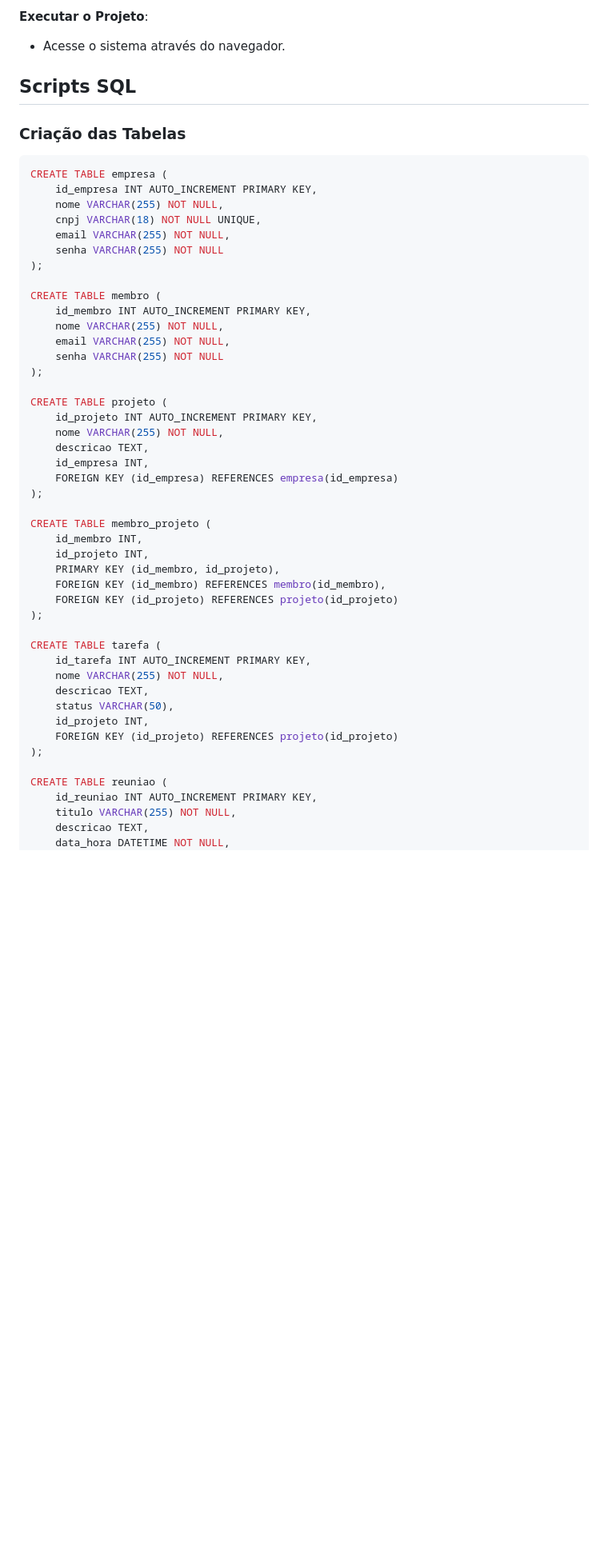
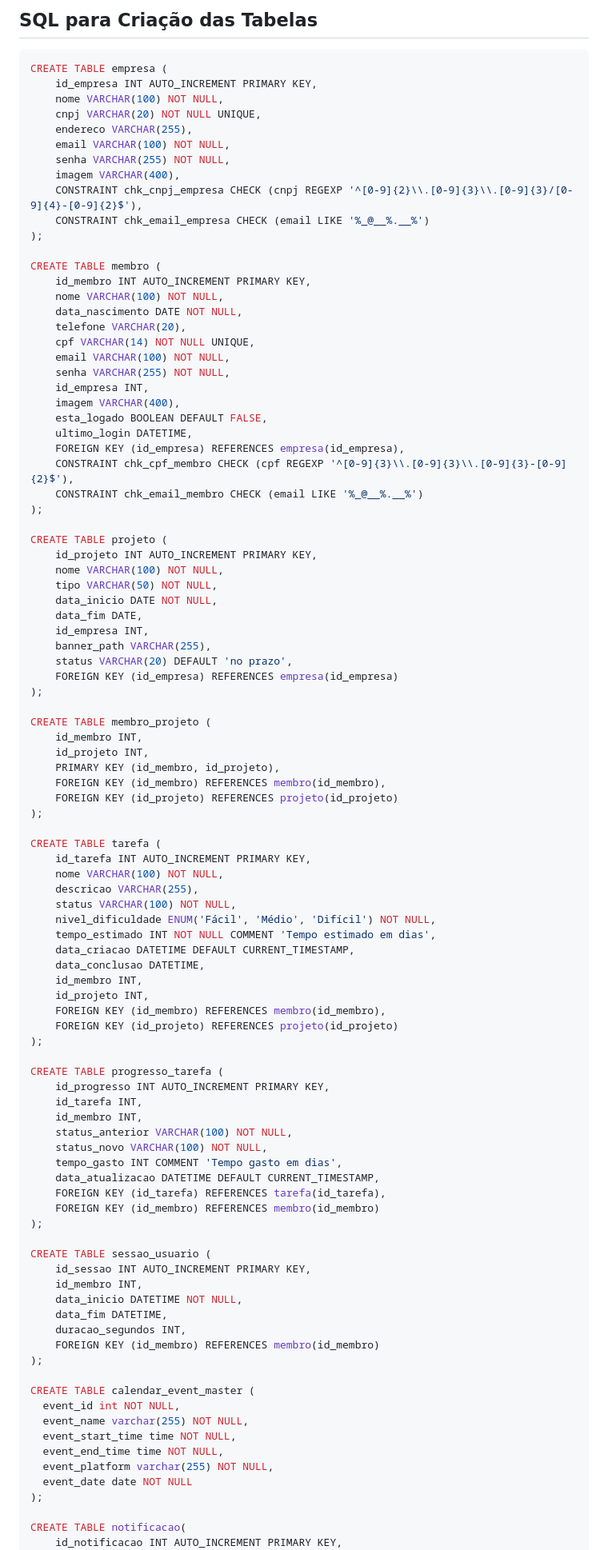
Before and after one commit to JEMS2001/Projeto_Integrador, a Markdown page: README.md, the part around the change printed below. Shown: that part at 80% size. Rendered like a GitHub page; blank space fills up the shorter version.

````diff
--- a/README.md
+++ b/README.md
@@ -64,32 +62,45 @@ Este é um projeto de sistema integrador desenvolvido com PHP e MariaDB, que inc
 
- **Executar o Projeto**:
-   - Acesse o sistema através do navegador.
-
-## Scripts SQL
-
-### Criação das Tabelas
+## SQL para Criação das Tabelas
 
 ```sql
 CREATE TABLE empresa (
     id_empresa INT AUTO_INCREMENT PRIMARY KEY,
-    nome VARCHAR(255) NOT NULL,
-    cnpj VARCHAR(18) NOT NULL UNIQUE,
-    email VARCHAR(255) NOT NULL,
-    senha VARCHAR(255) NOT NULL
+    nome VARCHAR(100) NOT NULL,
+    cnpj VARCHAR(20) NOT NULL UNIQUE,
+    endereco VARCHAR(255),
+    email VARCHAR(100) NOT NULL,
+    senha VARCHAR(255) NOT NULL,
+    imagem VARCHAR(400),
+    CONSTRAINT chk_cnpj_empresa CHECK (cnpj REGEXP '^[0-9]{2}\\.[0-9]{3}\\.[0-9]{3}/[0-9]{4}-[0-9]{2}$'),
+    CONSTRAINT chk_email_empresa CHECK (email LIKE '%_@__%.__%')
 );
 
 CREATE TABLE membro (
     id_membro INT AUTO_INCREMENT PRIMARY KEY,
-    nome VARCHAR(255) NOT NULL,
-    email VARCHAR(255) NOT NULL,
-    senha VARCHAR(255) NOT NULL
+    nome VARCHAR(100) NOT NULL,
+    data_nascimento DATE NOT NULL,
+    telefone VARCHAR(20),
+    cpf VARCHAR(14) NOT NULL UNIQUE,
+    email VARCHAR(100) NOT NULL,
+    senha VARCHAR(255) NOT NULL,
+    id_empresa INT,
+    imagem VARCHAR(400),
+    esta_logado BOOLEAN DEFAULT FALSE,
+    ultimo_login DATETIME,
+    FOREIGN KEY (id_empresa) REFERENCES empresa(id_empresa),
+    CONSTRAINT chk_cpf_membro CHECK (cpf REGEXP '^[0-9]{3}\\.[0-9]{3}\\.[0-9]{3}-[0-9]{2}$'),
+    CONSTRAINT chk_email_membro CHECK (email LIKE '%_@__%.__%')
 );
 
 CREATE TABLE projeto (
     id_projeto INT AUTO_INCREMENT PRIMARY KEY,
-    nome VARCHAR(255) NOT NULL,
-    descricao TEXT,
+    nome VARCHAR(100) NOT NULL,
+    tipo VARCHAR(50) NOT NULL,
+    data_inicio DATE NOT NULL,
+    data_fim DATE,
     id_empresa INT,
+    banner_path VARCHAR(255),
+    status VARCHAR(20) DEFAULT 'no prazo',
     FOREIGN KEY (id_empresa) REFERENCES empresa(id_empresa)
 );
 
@@ -103,16 +114,49 @@ CREATE TABLE membro_projeto (
 
 CREATE TABLE tarefa (
     id_tarefa INT AUTO_INCREMENT PRIMARY KEY,
-    nome VARCHAR(255) NOT NULL,
-    descricao TEXT,
-    status VARCHAR(50),
+    nome VARCHAR(100) NOT NULL,
+    descricao VARCHAR(255),
+    status VARCHAR(100) NOT NULL,
+    nivel_dificuldade ENUM('Fácil', 'Médio', 'Difícil') NOT NULL,
+    tempo_estimado INT NOT NULL COMMENT 'Tempo estimado em dias',
+    data_criacao DATETIME DEFAULT CURRENT_TIMESTAMP,
+    data_conclusao DATETIME,
+    id_membro INT,
     id_projeto INT,
+    FOREIGN KEY (id_membro) REFERENCES membro(id_membro),
     FOREIGN KEY (id_projeto) REFERENCES projeto(id_projeto)
 );
 
-CREATE TABLE reuniao (
-    id_reuniao INT AUTO_INCREMENT PRIMARY KEY,
-    titulo VARCHAR(255) NOT NULL,
-    descricao TEXT,
-    data_hora DATETIME NOT NULL,
+CREATE TABLE progresso_tarefa (
+    id_progresso INT AUTO_INCREMENT PRIMARY KEY,
+    id_tarefa INT,
+    id_membro INT,
+    status_anterior VARCHAR(100) NOT NULL,
+    status_novo VARCHAR(100) NOT NULL,
+    tempo_gasto INT COMMENT 'Tempo gasto em dias',
+    data_atualizacao DATETIME DEFAULT CURRENT_TIMESTAMP,
+    FOREIGN KEY (id_tarefa) REFERENCES tarefa(id_tarefa),
+    FOREIGN KEY (id_membro) REFERENCES membro(id_membro)
+);
+
+CREATE TABLE sessao_usuario (
+    id_sessao INT AUTO_INCREMENT PRIMARY KEY,
+    id_membro INT,
+    data_inicio DATETIME NOT NULL,
+    data_fim DATETIME,
+    duracao_segundos INT,
+    FOREIGN KEY (id_membro) REFERENCES membro(id_membro)
+);
+
+CREATE TABLE calendar_event_master (
+  event_id int NOT NULL,
+  event_name varchar(255) NOT NULL,
+  event_start_time time NOT NULL,
+  event_end_time time NOT NULL,
+  event_platform varchar(255) NOT NULL,
+  event_date date NOT NULL
+);
+
+CREATE TABLE notificacao(
+    id_notificacao INT AUTO_INCREMENT PRIMARY KEY,
     id_empresa INT,
````
Also changed, not shown: other parts of README.md (+59 -47 lines).
